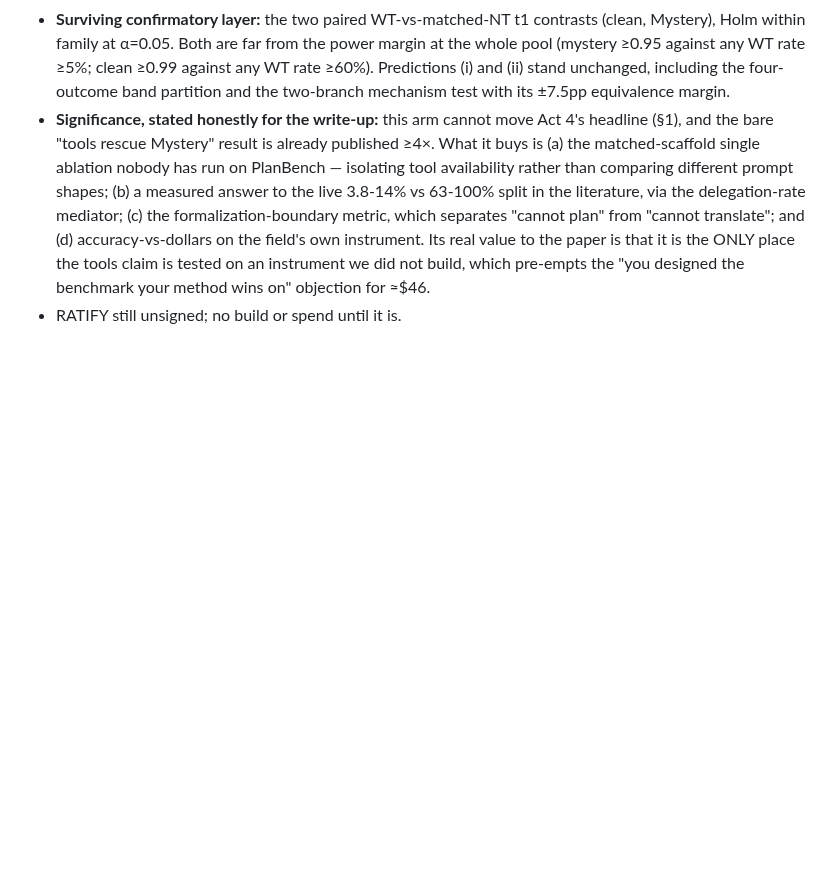
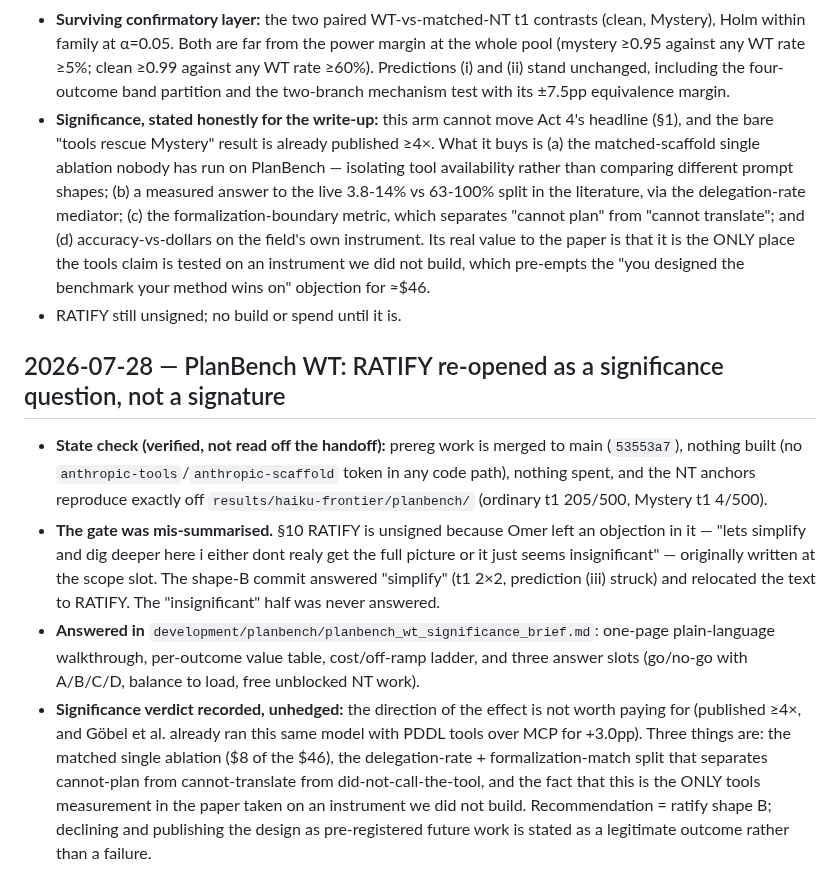
Before and after one commit to SPL-BGU/pddl-copilot-experiments, a Markdown page: development/paper_notes_discussions.md, the part around the change. Drawn GitHub-style; blank space fills up the shorter version.

```diff
--- a/development/paper_notes_discussions.md
+++ b/development/paper_notes_discussions.md
@@ -1008,3 +1008,26 @@ validated by an independent ranking subagent (the user asked for a second perspe
   tested on an instrument we did not build, which pre-empts the "you designed the
   benchmark your method wins on" objection for ≈$46.
 - RATIFY still unsigned; no build or spend until it is.
+
+## 2026-07-28 — PlanBench WT: RATIFY re-opened as a significance question, not a signature
+
+- **State check (verified, not read off the handoff):** prereg work is merged to main
+  (`53553a7`), nothing built (no `anthropic-tools`/`anthropic-scaffold` token in any code
+  path), nothing spent, and the NT anchors reproduce exactly off
+  `results/haiku-frontier/planbench/` (ordinary t1 205/500, Mystery t1 4/500).
+- **The gate was mis-summarised.** §10 RATIFY is unsigned because Omer left an objection in
+  it — "lets simplify and dig deeper here i either dont realy get the full picture or it
+  just seems insignificant" — originally written at the scope slot. The shape-B commit
+  answered "simplify" (t1 2×2, prediction (iii) struck) and relocated the text to RATIFY.
+  The "insignificant" half was never answered.
+- **Answered in** `development/planbench/planbench_wt_significance_brief.md`: one-page
+  plain-language walkthrough, per-outcome value table, cost/off-ramp ladder, and three
+  answer slots (go/no-go with A/B/C/D, balance to load, free unblocked NT work).
+- **Significance verdict recorded, unhedged:** the direction of the effect is not worth
+  paying for (published ≥4×, and Göbel et al. already ran this same model with PDDL tools
+  over MCP for +3.0pp). Three things are: the matched single ablation ($8 of the $46), the
+  delegation-rate + formalization-match split that separates cannot-plan from
+  cannot-translate from did-not-call-the-tool, and the fact that this is the ONLY tools
+  measurement in the paper taken on an instrument we did not build. Recommendation =
+  ratify shape B; declining and publishing the design as pre-registered future work is
+  stated as a legitimate outcome rather than a failure.
```
Also changed, not shown: development/planbench/PLANBENCH_WT_HANDOFF.md (+13 -4 lines), development/planbench/planbench_wt_significance_brief.md (added, +164 -0 lines).
